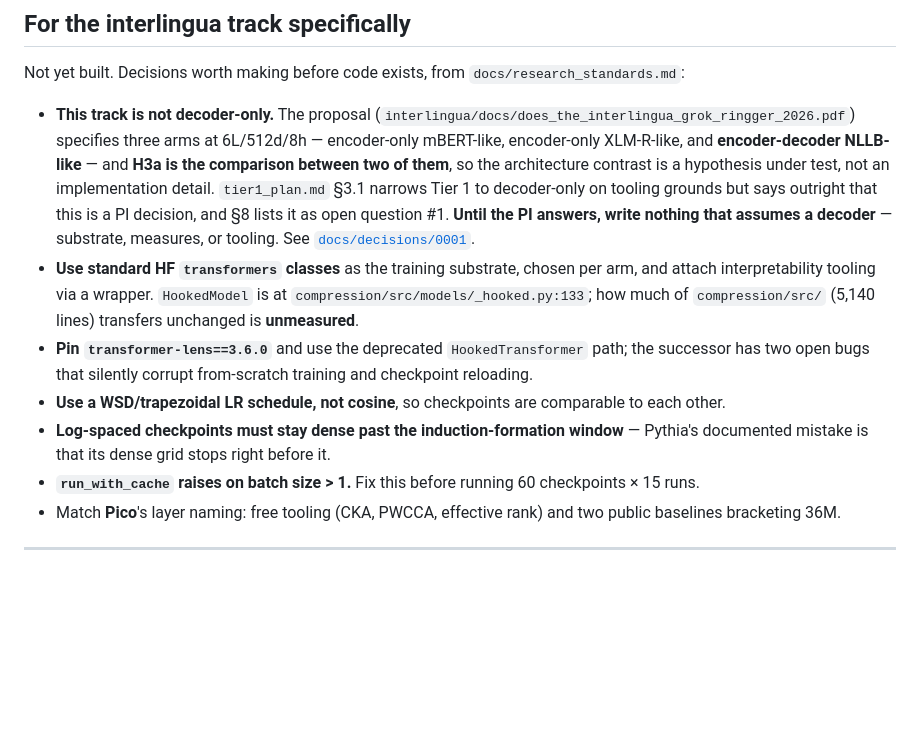
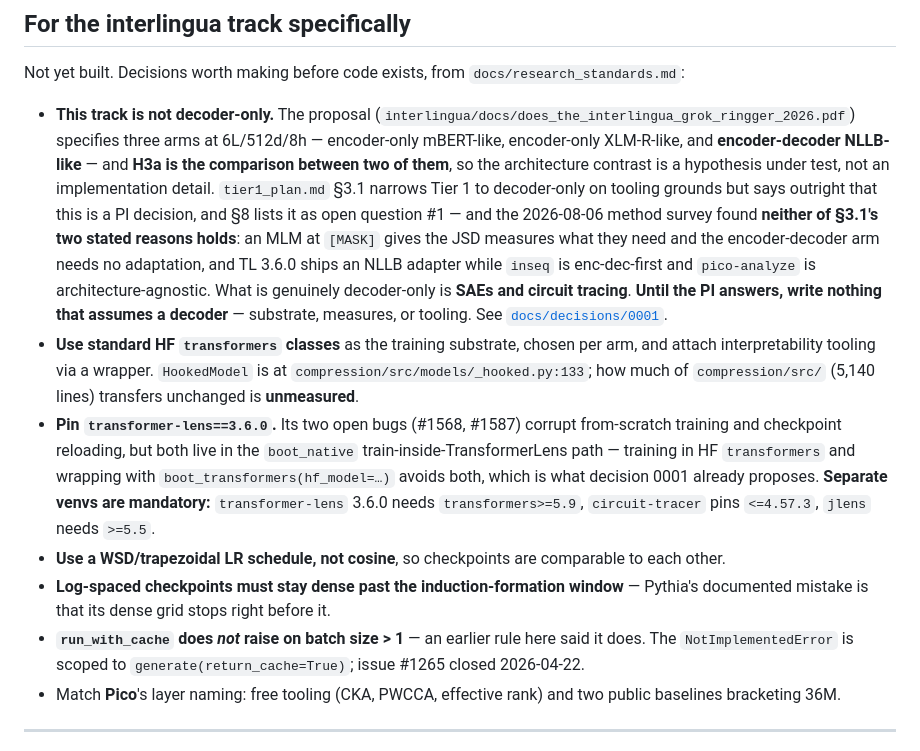
Before and after one commit to lea19019/arctos, a Markdown page: CLAUDE.md, the part around the change. Rendered like a GitHub page; blank space fills up the shorter version.

```diff
--- a/CLAUDE.md
+++ b/CLAUDE.md
@@ -160,22 +160,32 @@ Not yet built. Decisions worth making before code exists, from
   them**, so the architecture contrast is a hypothesis under test, not an
   implementation detail. `tier1_plan.md` §3.1 narrows Tier 1 to decoder-only on
   tooling grounds but says outright that this is a PI decision, and §8 lists it
-  as open question #1. **Until the PI answers, write nothing that assumes a
-  decoder** — substrate, measures, or tooling. See
+  as open question #1 — and the 2026-08-06 method survey found **neither of
+  §3.1's two stated reasons holds**: an MLM at `[MASK]` gives the JSD measures
+  what they need and the encoder-decoder arm needs no adaptation, and TL 3.6.0
+  ships an NLLB adapter while `inseq` is enc-dec-first and `pico-analyze` is
+  architecture-agnostic. What is genuinely decoder-only is **SAEs and circuit
+  tracing**. **Until the PI answers, write nothing that assumes a decoder** —
+  substrate, measures, or tooling. See
   [`docs/decisions/0001`](docs/decisions/0001_interlingua_model_implementation_substrate.md).
 - **Use standard HF `transformers` classes** as the training substrate, chosen
   per arm, and attach interpretability tooling via a wrapper. `HookedModel` is at
   `compression/src/models/_hooked.py:133`; how much of `compression/src/` (5,140
   lines) transfers unchanged is **unmeasured**.
-- **Pin `transformer-lens==3.6.0`** and use the deprecated `HookedTransformer`
-  path; the successor has two open bugs that silently corrupt from-scratch
-  training and checkpoint reloading.
+- **Pin `transformer-lens==3.6.0`.** Its two open bugs (#1568, #1587) corrupt
+  from-scratch training and checkpoint reloading, but both live in the
+  `boot_native` train-inside-TransformerLens path — training in HF
+  `transformers` and wrapping with `boot_transformers(hf_model=…)` avoids both,
+  which is what decision 0001 already proposes. **Separate venvs are mandatory:**
+  `transformer-lens` 3.6.0 needs `transformers>=5.9`, `circuit-tracer` pins
+  `<=4.57.3`, `jlens` needs `>=5.5`.
 - **Use a WSD/trapezoidal LR schedule, not cosine**, so checkpoints are
   comparable to each other.
 - **Log-spaced checkpoints must stay dense past the induction-formation window**
   — Pythia's documented mistake is that its dense grid stops right before it.
-- **`run_with_cache` raises on batch size > 1.** Fix this before running 60
-  checkpoints × 15 runs.
+- **`run_with_cache` does *not* raise on batch size > 1** — an earlier rule here
+  said it does. The `NotImplementedError` is scoped to
+  `generate(return_cache=True)`; issue #1265 closed 2026-04-22.
 - Match **Pico**'s layer naming: free tooling (CKA, PWCCA, effective rank) and two
   public baselines bracketing 36M.
 
```
Also changed, not shown: docs/decisions/0001_interlingua_model_implementation_substrate.md (+5 -2 lines), docs/registry.md (+10 -1 lines).
